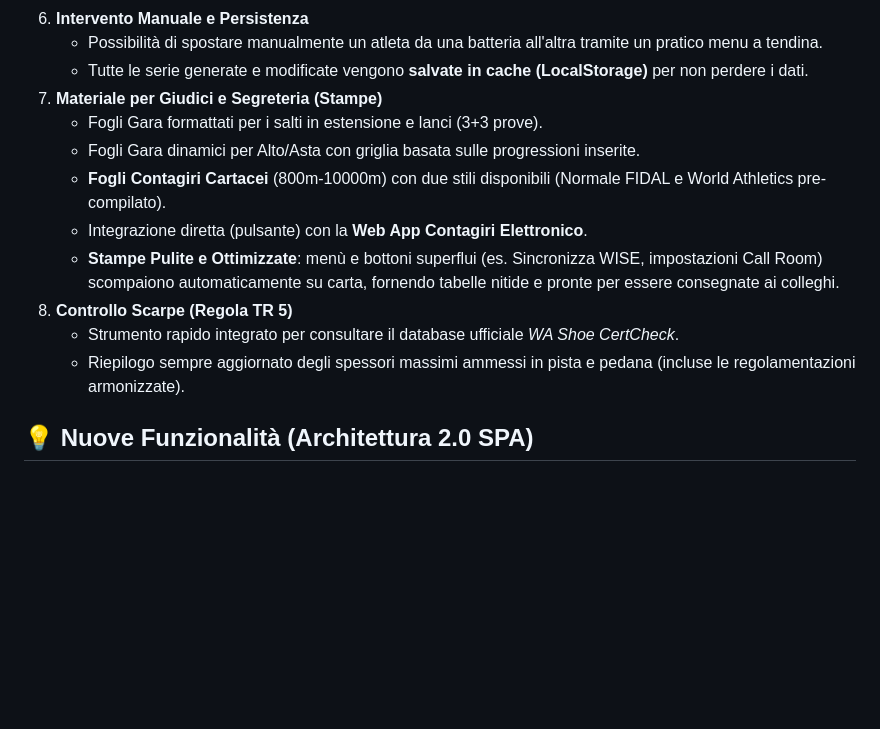
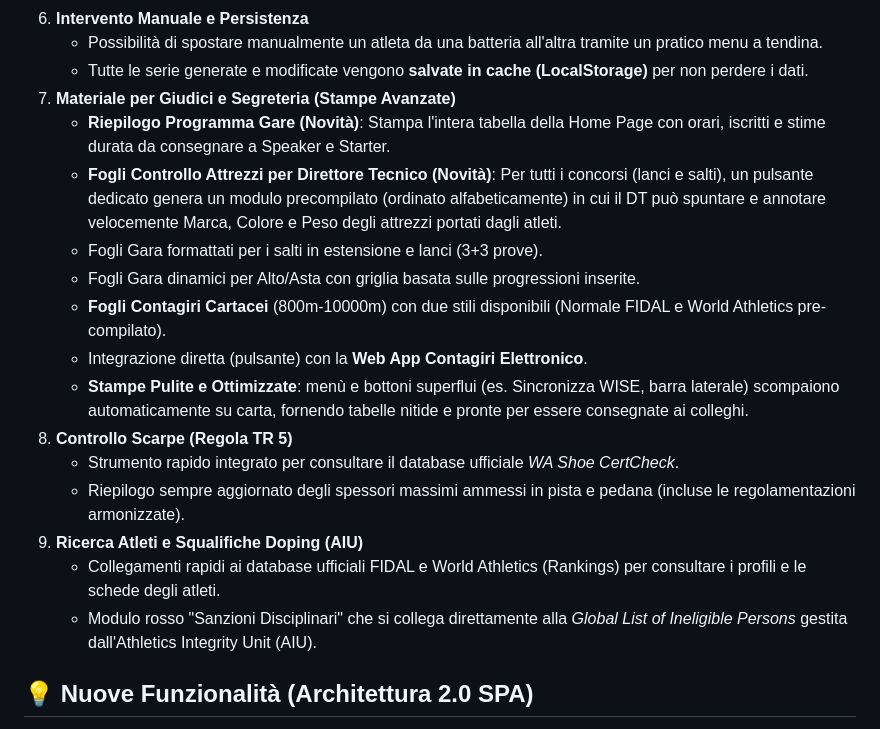
Before and after one commit to enigmista91/TecnicaldelegateWAGOLD, a Markdown page: README.md, the part around the change. Rendered like a GitHub page; blank space fills up the shorter version.

Commit message:
docs: update README with info about new prints and AIU doping checks

```diff
--- a/README.md
+++ b/README.md
@@ -24,15 +24,20 @@ Un'applicazione locale stand-alone progettata per supportare i Delegati Tecnici
 6. **Intervento Manuale e Persistenza**
     - Possibilità di spostare manualmente un atleta da una batteria all'altra tramite un pratico menu a tendina.
     - Tutte le serie generate e modificate vengono **salvate in cache (LocalStorage)** per non perdere i dati.
-7. **Materiale per Giudici e Segreteria (Stampe)**
+7. **Materiale per Giudici e Segreteria (Stampe Avanzate)**
+    - **Riepilogo Programma Gare (Novità)**: Stampa l'intera tabella della Home Page con orari, iscritti e stime durata da consegnare a Speaker e Starter.
+    - **Fogli Controllo Attrezzi per Direttore Tecnico (Novità)**: Per tutti i concorsi (lanci e salti), un pulsante dedicato genera un modulo precompilato (ordinato alfabeticamente) in cui il DT può spuntare e annotare velocemente Marca, Colore e Peso degli attrezzi portati dagli atleti.
     - Fogli Gara formattati per i salti in estensione e lanci (3+3 prove).
     - Fogli Gara dinamici per Alto/Asta con griglia basata sulle progressioni inserite.
     - **Fogli Contagiri Cartacei** (800m-10000m) con due stili disponibili (Normale FIDAL e World Athletics pre-compilato).
     - Integrazione diretta (pulsante) con la **Web App Contagiri Elettronico**.
-    - **Stampe Pulite e Ottimizzate**: menù e bottoni superflui (es. Sincronizza WISE, impostazioni Call Room) scompaiono automaticamente su carta, fornendo tabelle nitide e pronte per essere consegnate ai colleghi.
+    - **Stampe Pulite e Ottimizzate**: menù e bottoni superflui (es. Sincronizza WISE, barra laterale) scompaiono automaticamente su carta, fornendo tabelle nitide e pronte per essere consegnate ai colleghi.
 8. **Controllo Scarpe (Regola TR 5)**
     - Strumento rapido integrato per consultare il database ufficiale *WA Shoe CertCheck*.
     - Riepilogo sempre aggiornato degli spessori massimi ammessi in pista e pedana (incluse le regolamentazioni armonizzate).
+9. **Ricerca Atleti e Squalifiche Doping (AIU)**
+    - Collegamenti rapidi ai database ufficiali FIDAL e World Athletics (Rankings) per consultare i profili e le schede degli atleti.
+    - Modulo rosso "Sanzioni Disciplinari" che si collega direttamente alla *Global List of Ineligible Persons* gestita dall'Athletics Integrity Unit (AIU).
 
 ## 💡 Nuove Funzionalità (Architettura 2.0 SPA)
 
```
